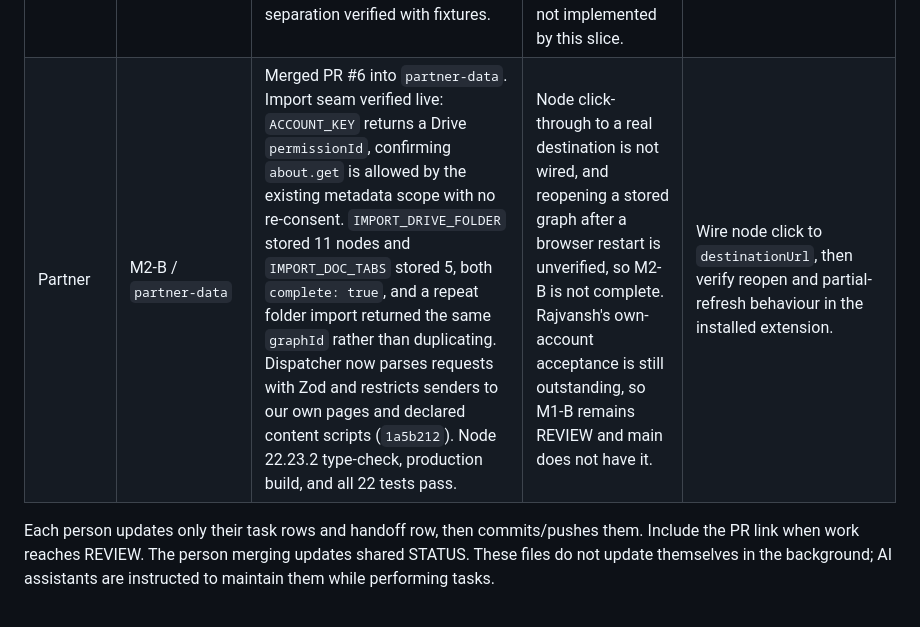
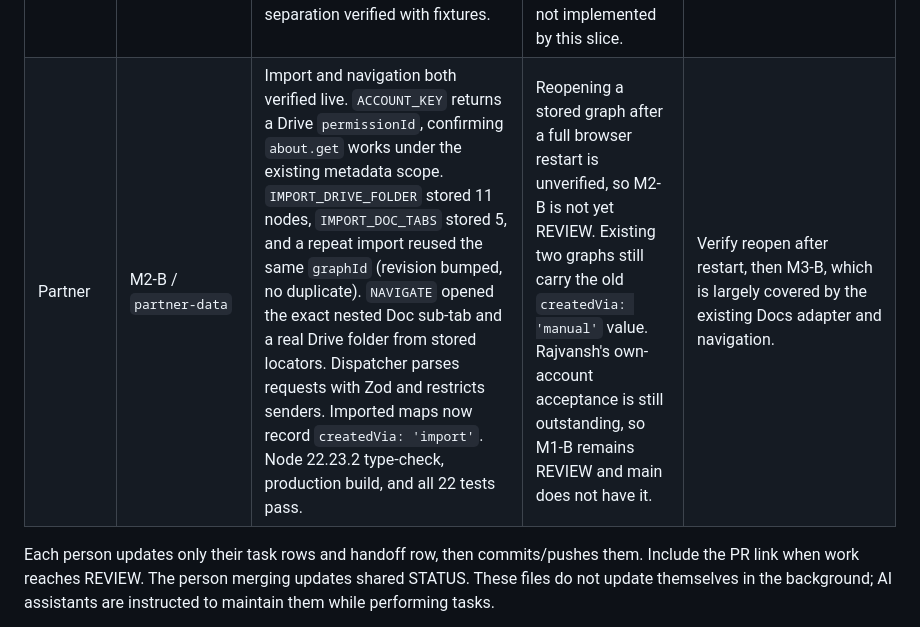
Before and after one commit to SchrodingersCatLooks/graphnav, a Markdown page: TASK_LIST.md, the part around the change. Drawn GitHub-style.

```diff
--- a/TASK_LIST.md
+++ b/TASK_LIST.md
@@ -54,7 +54,7 @@ Planned next stage. All tasks are TODO, not evidence of work in progress. Start
 | Owner | Current task and branch | Latest result and checks | Blocker | Next action |
 | --- | --- | --- | --- | --- |
 | Rajvansh | M1-C review + M2-A storage/editor slice / `rajvansh-ui` | [PR #6](https://github.com/SchrodingersCatLooks/graphnav/pull/6): Dexie repository, personal workspace, backups, and visible Google auth state implemented. Clean npm ci, type-check, production build, and all 22 tests pass on Node 22.23.2 / npm 10.9.9: 10 storage, 7 shell/auth, 5 workspace. Browser restart, pointer/keyboard layout, saved zoom, group-junction rendering, safe link opening, conflicts, narrow layout, and storage-origin separation verified with fixtures. | Exact M1-C contract needs Eddy's review. Rajvansh's real OAuth/demo reads and both-laptop manual-workspace acceptance remain pending. Real Drive graph adapter, PDF reader, and AI are not implemented by this slice. | Follow M1C_HANDOFF.md: Eddy reviews and reuses the repository for M2-B Drive/account/worker integration; Rajvansh performs the own-account Chrome check and then connects the graph to the Drive panel. |
-| Partner | M2-B / `partner-data` | Merged PR #6 into `partner-data`. Import seam verified live: `ACCOUNT_KEY` returns a Drive `permissionId`, confirming `about.get` is allowed by the existing metadata scope with no re-consent. `IMPORT_DRIVE_FOLDER` stored 11 nodes and `IMPORT_DOC_TABS` stored 5, both `complete: true`, and a repeat folder import returned the same `graphId` rather than duplicating. Dispatcher now parses requests with Zod and restricts senders to our own pages and declared content scripts (`1a5b212`). Node 22.23.2 type-check, production build, and all 22 tests pass. | Node click-through to a real destination is not wired, and reopening a stored graph after a browser restart is unverified, so M2-B is not complete. Rajvansh's own-account acceptance is still outstanding, so M1-B remains REVIEW and main does not have it. | Wire node click to `destinationUrl`, then verify reopen and partial-refresh behaviour in the installed extension. |
+| Partner | M2-B / `partner-data` | Import and navigation both verified live. `ACCOUNT_KEY` returns a Drive `permissionId`, confirming `about.get` works under the existing metadata scope. `IMPORT_DRIVE_FOLDER` stored 11 nodes, `IMPORT_DOC_TABS` stored 5, and a repeat import reused the same `graphId` (revision bumped, no duplicate). `NAVIGATE` opened the exact nested Doc sub-tab and a real Drive folder from stored locators. Dispatcher parses requests with Zod and restricts senders. Imported maps now record `createdVia: 'import'`. Node 22.23.2 type-check, production build, and all 22 tests pass. | Reopening a stored graph after a full browser restart is unverified, so M2-B is not yet REVIEW. Existing two graphs still carry the old `createdVia: 'manual'` value. Rajvansh's own-account acceptance is still outstanding, so M1-B remains REVIEW and main does not have it. | Verify reopen after restart, then M3-B, which is largely covered by the existing Docs adapter and navigation. |
 
 Each person updates only their task rows and handoff row, then commits/pushes them. Include the PR link when work reaches REVIEW. The person merging updates shared STATUS. These files do not update themselves in the background; AI assistants are instructed to maintain them while performing tasks.
 
```
Also changed, not shown: GOOGLE_SETUP.md (+10 -2 lines).
